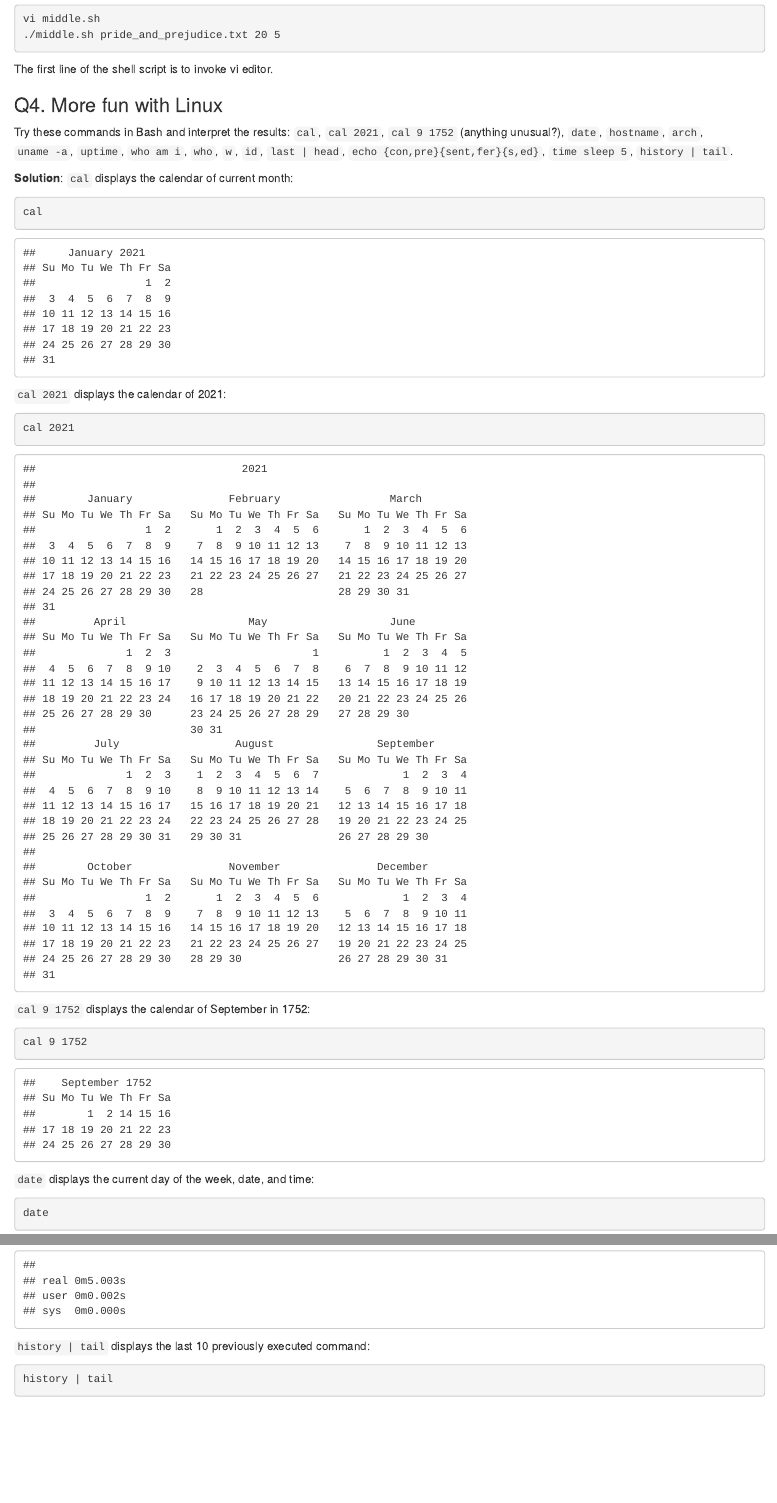
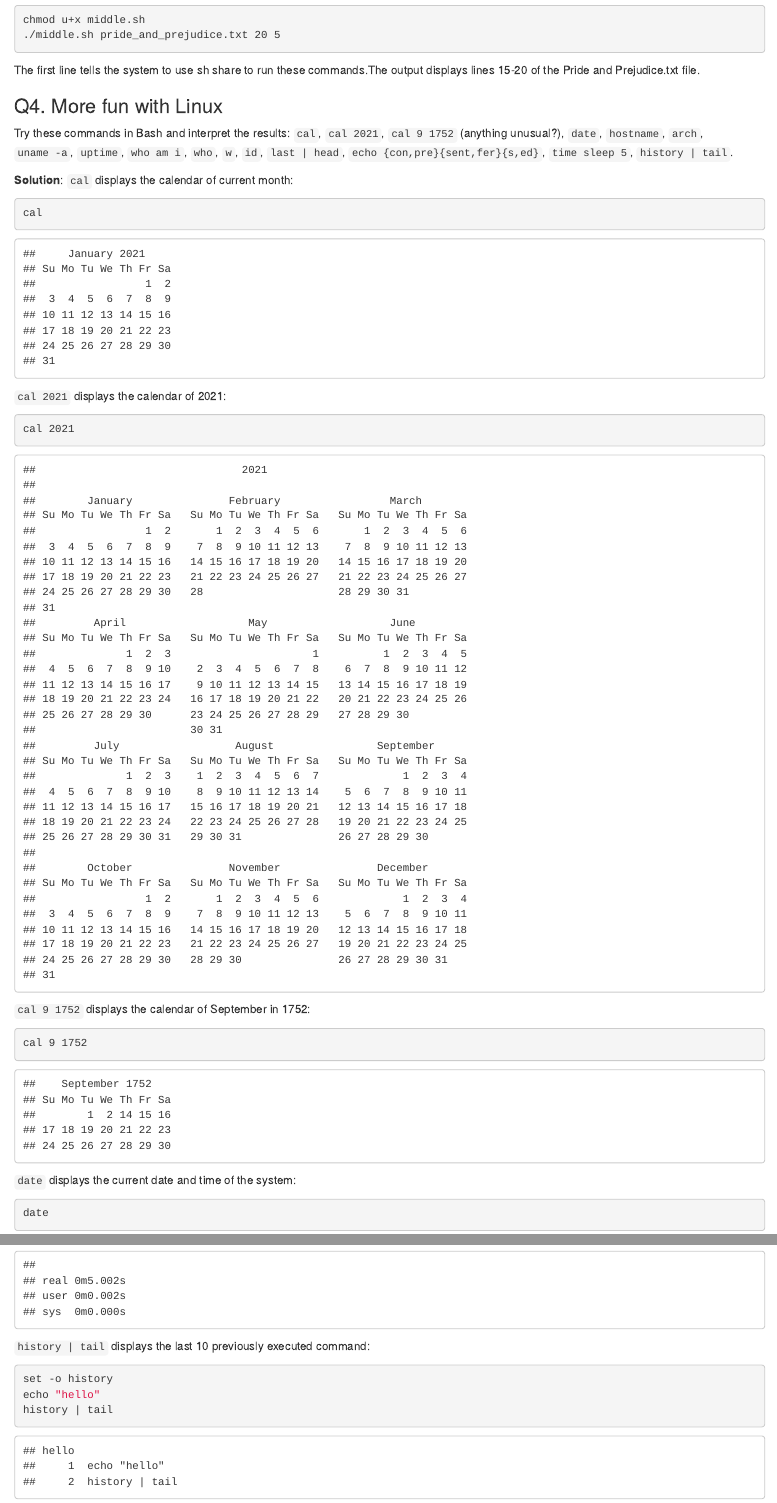
Before and after one commit to liqiao93/biostat-203b-2021-winter, an R Markdown document (hw1/hw1sol.Rmd): the page in a window 1100 px wide, from 2760 px down before the commit and from 2810 px down after it, so that both start at the same text, and a second part further down, joined at a grey line. The pictures show the output file hw1/hw1sol.html that the author committed with the source, opened offline.

Commit message:
Completed Q3.3

````diff
--- a/hw1/hw1sol.Rmd
+++ b/hw1/hw1sol.Rmd
@@ -107,15 +107,19 @@ Using `chmod` make the file executable by the owner, and run
     ```
 Explain the output. Explain the meaning of `"$1"`, `"$2"`, and `"$3"` in this shell script. Why do we need the first line of the shell script?
 
-**Solution**:
+**Solution**: I use commands `touch middle.sh` and `vi middle.sh` to create the 'middle.sh' file. Then I use `chmod`make the file executable by the owner and run the commands below
+
 ```{bash, eval=FALSE}
-vi middle.sh
+chmod u+x middle.sh
 ./middle.sh pride_and_prejudice.txt 20 5
 ```
 
+The output displays lines 15-20 of the Pride and Prejudice.txt file. A same output can be obtained by running the commands below:
+```{bash, eval=FALSE}
+head -n 20 pride_and_prejudice.txt | tail -n 5
+```
 
-
-The first line of the shell script is to invoke vi editor.
+Thus, `"$1"` in the shell scripts represents the file name, `"$2"` represents the number of lines from the top of the text file, and `"3"` represents the number of lines from the bottom to be displayed. The first lineof the shell scripts tells the system to use the share `/bin/sh` to run these commands.
 
 ### Q4. More fun with Linux
 
@@ -133,7 +137,7 @@ cal 2021
 ```{bash}
 cal 9 1752
 ```
-`date` displays the current day of the week, date, and time:
+`date` displays the current date and time of the system:
 ```{bash}
 date
 ```
@@ -183,5 +187,7 @@ time sleep 5
 ```
 `history | tail` displays the last 10 previously executed command:
 ```{bash}
+set -o history
+echo "hello"
 history | tail
 ```
````
Also changed, not shown: hw1/hw1sol.html, 1 other file.
